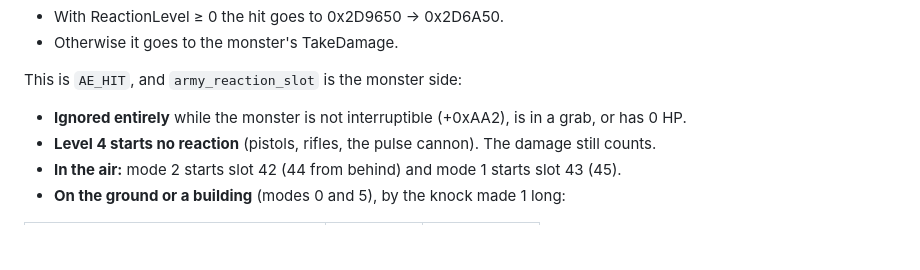
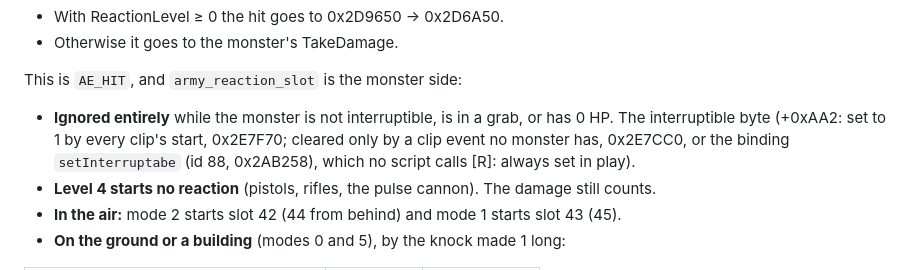
Before and after one commit to jjmhalew/RampageRE, a Markdown page: docs/ARMY_NOTES.md, the part around the change. Drawn GitHub-style; blank space fills up the shorter version.

```diff
--- a/docs/ARMY_NOTES.md
+++ b/docs/ARMY_NOTES.md
@@ -140,7 +140,9 @@ the shot's direction in x and y, made 1 long, times `HorizontalKnockback`, with
 - Otherwise it goes to the monster's TakeDamage.
 
 This is `AE_HIT`, and `army_reaction_slot` is the monster side:
-- **Ignored entirely** while the monster is not interruptible (+0xAA2), is in a grab, or has 0 HP.
+- **Ignored entirely** while the monster is not interruptible, is in a grab, or has 0 HP. The interruptible byte
+  (+0xAA2: set to 1 by every clip's start, 0x2E7F70; cleared only by a clip event no monster has, 0x2E7CC0, or the
+  binding `setInterruptabe` (id 88, 0x2AB258), which no script calls [R]: always set in play).
 - **Level 4 starts no reaction** (pistols, rifles, the pulse cannon). The damage still counts.
 - **In the air:** mode 2 starts slot 42 (44 from behind) and mode 1 starts slot 43 (45).
 - **On the ground or a building** (modes 0 and 5), by the knock made 1 long:
```
Also changed, not shown: docs/MULTIPLAYER_NOTES.md (+3 -1 lines).
